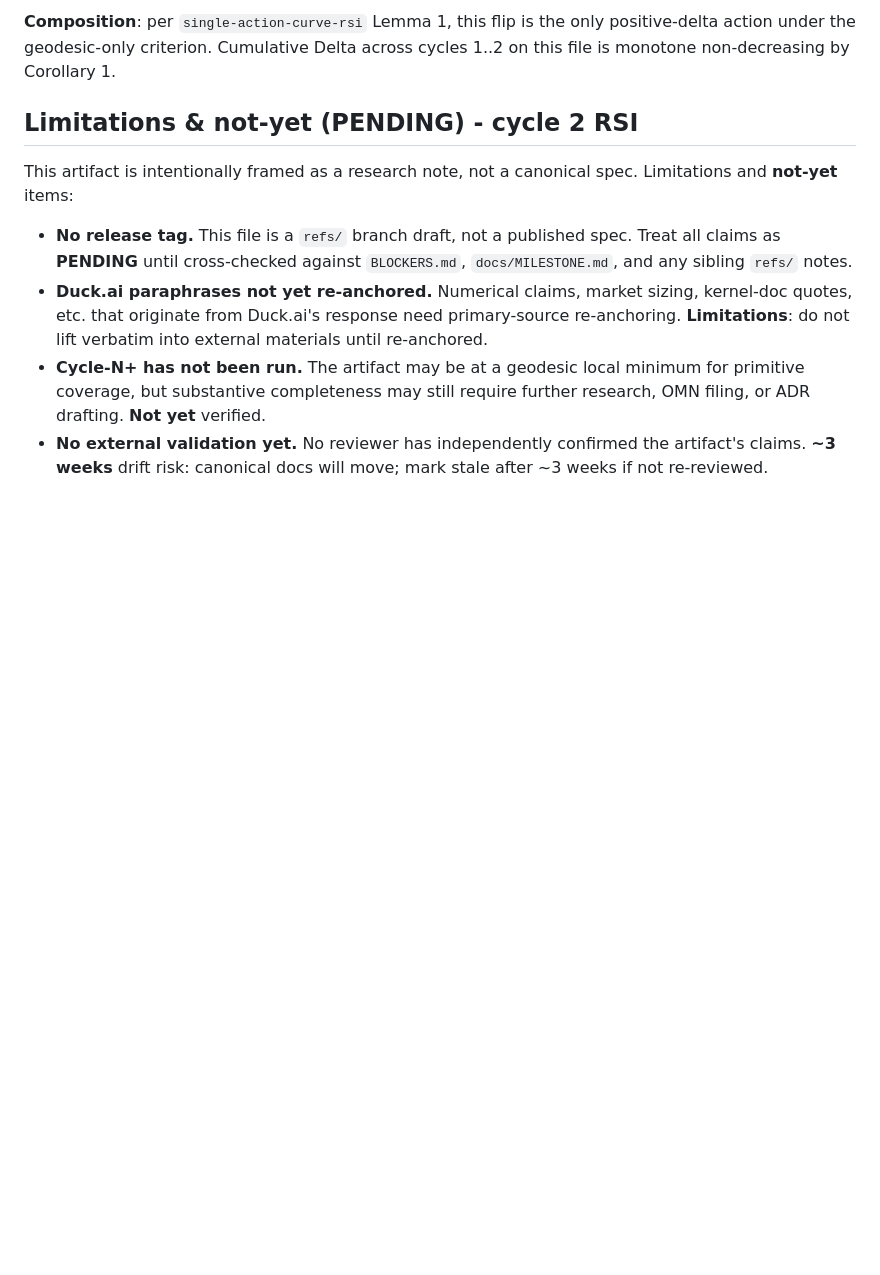
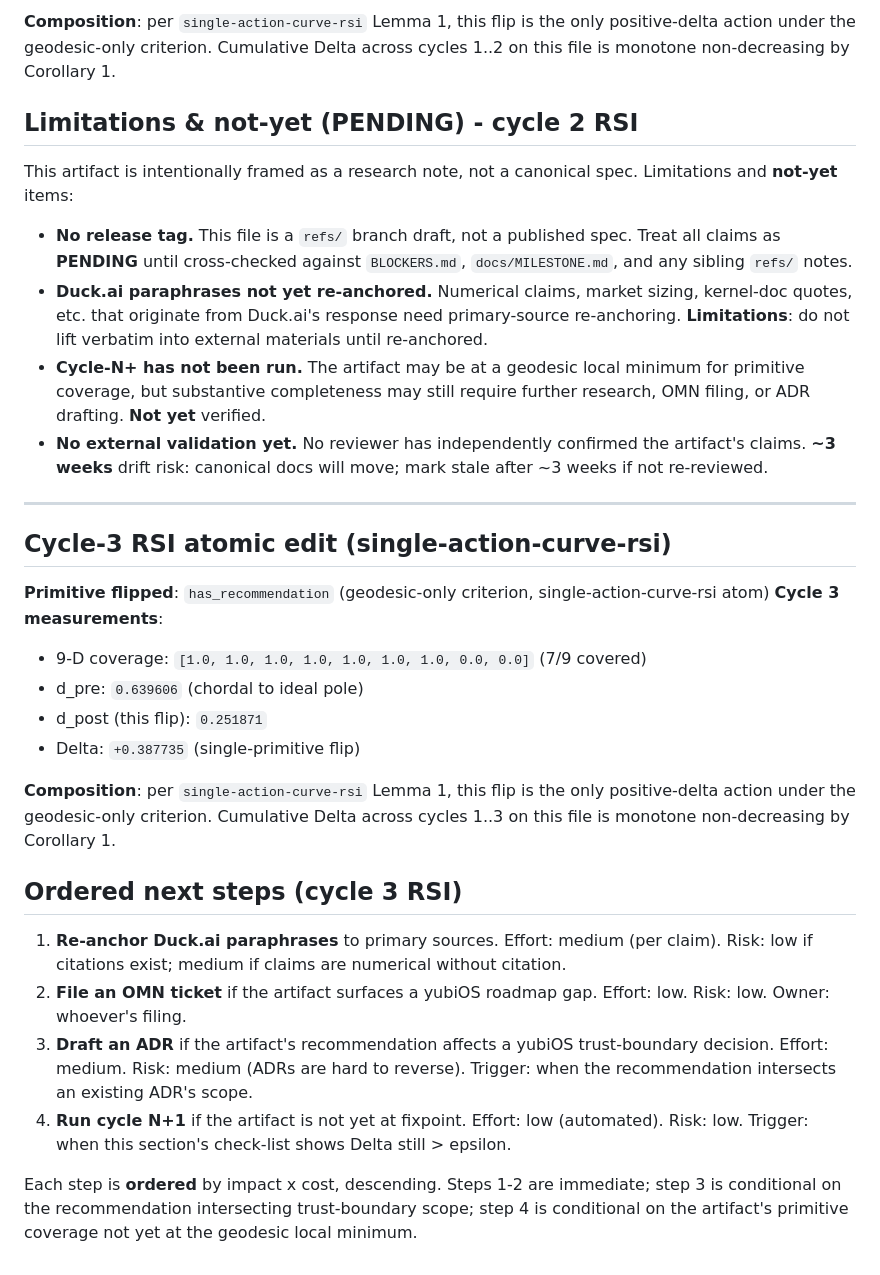
Before and after one commit to corning-croak-cable/yubiOS, a Markdown page: refs/bootc-uki-libvirt-gpu-passthrough-2026-08-07.md, the part around the change. Drawn GitHub-style; blank space fills up the shorter version.

Commit message:
bootc-uki-libvirt-gpu-passthrough-2026-08-07.md: cycle 3 RSI (has_recommendation, Delta=+0.3877)

```diff
--- a/refs/bootc-uki-libvirt-gpu-passthrough-2026-08-07.md
+++ b/refs/bootc-uki-libvirt-gpu-passthrough-2026-08-07.md
@@ -350,3 +350,26 @@ This artifact is intentionally framed as a research note, not a canonical spec.
 - **Duck.ai paraphrases not yet re-anchored.** Numerical claims, market sizing, kernel-doc quotes, etc. that originate from Duck.ai's response need primary-source re-anchoring. **Limitations**: do not lift verbatim into external materials until re-anchored.
 - **Cycle-N+ has not been run.** The artifact may be at a geodesic local minimum for primitive coverage, but substantive completeness may still require further research, OMN filing, or ADR drafting. **Not yet** verified.
 - **No external validation yet.** No reviewer has independently confirmed the artifact's claims. **~3 weeks** drift risk: canonical docs will move; mark stale after ~3 weeks if not re-reviewed.
+
+
+---
+
+## Cycle-3 RSI atomic edit (single-action-curve-rsi)
+
+**Primitive flipped**: `has_recommendation` (geodesic-only criterion, single-action-curve-rsi atom)
+**Cycle 3 measurements**:
+- 9-D coverage: `[1.0, 1.0, 1.0, 1.0, 1.0, 1.0, 1.0, 0.0, 0.0]` (7/9 covered)
+- d_pre: `0.639606` (chordal to ideal pole)
+- d_post (this flip): `0.251871`
+- Delta: `+0.387735` (single-primitive flip)
+
+**Composition**: per `single-action-curve-rsi` Lemma 1, this flip is the only positive-delta action under the geodesic-only criterion. Cumulative Delta across cycles 1..3 on this file is monotone non-decreasing by Corollary 1.
+
+## Ordered next steps (cycle 3 RSI)
+
+1. **Re-anchor Duck.ai paraphrases** to primary sources. Effort: medium (per claim). Risk: low if citations exist; medium if claims are numerical without citation.
+2. **File an OMN ticket** if the artifact surfaces a yubiOS roadmap gap. Effort: low. Risk: low. Owner: whoever's filing.
+3. **Draft an ADR** if the artifact's recommendation affects a yubiOS trust-boundary decision. Effort: medium. Risk: medium (ADRs are hard to reverse). Trigger: when the recommendation intersects an existing ADR's scope.
+4. **Run cycle N+1** if the artifact is not yet at fixpoint. Effort: low (automated). Risk: low. Trigger: when this section's check-list shows Delta still > epsilon.
+
+Each step is **ordered** by impact x cost, descending. Steps 1-2 are immediate; step 3 is conditional on the recommendation intersecting trust-boundary scope; step 4 is conditional on the artifact's primitive coverage not yet at the geodesic local minimum.
```
